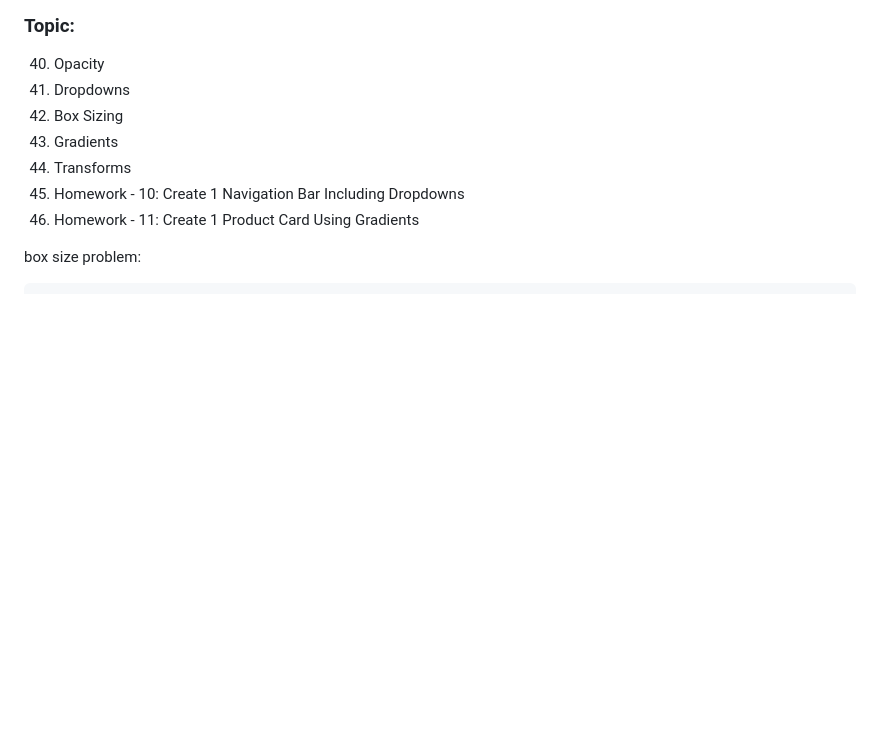
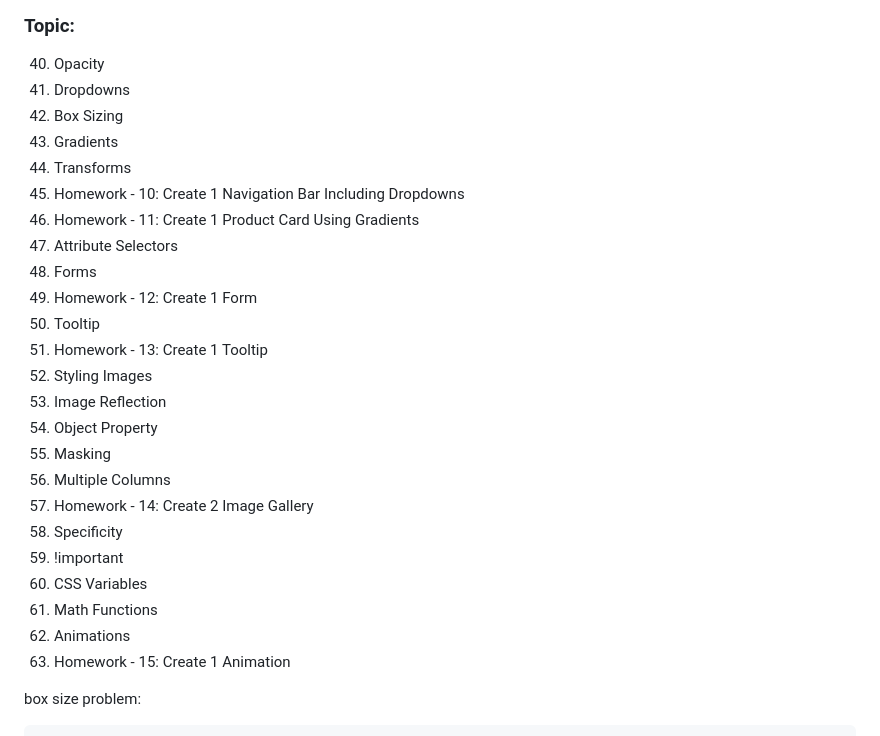
Before and after one commit to aatansen/React-Js-Development, a Markdown page: 02 CSS/README.md, the part around the change. GitHub-like rendering; folded sections open; blank space fills up the shorter version.

Commit message:
✨ Remaining Topic added

```diff
--- a/02 CSS/README.md
+++ b/02 CSS/README.md
@@ -1287,6 +1287,23 @@ body {
 44.	Transforms
 45.	Homework - 10: Create 1 Navigation Bar Including Dropdowns
 46.	Homework - 11: Create 1 Product Card Using Gradients
+47. Attribute Selectors
+48. Forms
+49. Homework - 12: Create 1 Form
+50. Tooltip
+51. Homework - 13: Create 1 Tooltip
+52. Styling Images
+53. Image Reflection
+54. Object Property
+55. Masking
+56. Multiple Columns
+57. Homework - 14: Create 2 Image Gallery
+58. Specificity
+59. !important
+60. CSS Variables
+61. Math Functions
+62. Animations
+63. Homework - 15: Create 1 Animation
 
 box size problem:
 
```
